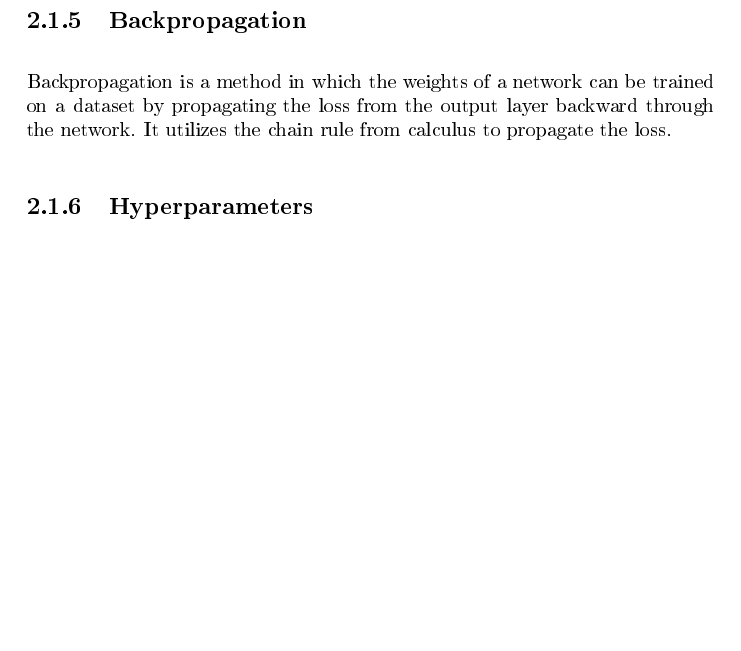
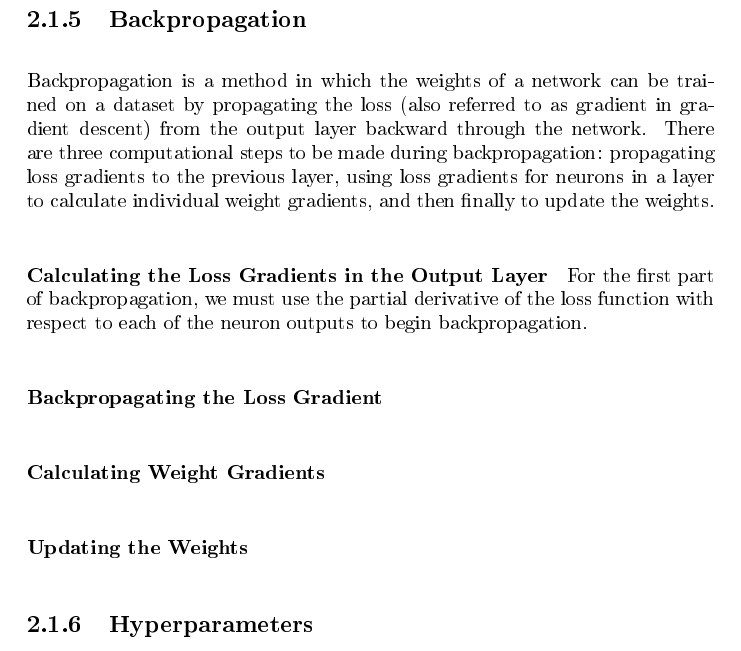
Before and after one commit to erikgroving/MscThesisReport, a LaTeX thesis (Report/Thesis.tex, which reads Report/Chapter2.tex): part of page 17 of 53, cut so that both start at the same text, the shorter picture padded with empty space. The pictures show the PDF file Report/Thesis.pdf that the author committed with the source.

Commit message:
report for the day

```diff
--- a/Report/Chapter2.tex
+++ b/Report/Chapter2.tex
@@ -65,13 +65,28 @@ Cross-entropy loss is a probabilistic loss function and as such, is frequently p
 In this function, $q(x_i)$ is the true probability of $x$ belonging to class $i$, therefore, $q(x_i) = 1$ when $x$ is of class $i$ and $0$ otherwise; $p(x_i)$ is equal to the predicted probability.
 
 \subsection{Backpropagation}\label{backprop}
-Backpropagation is a method in which the weights of a network can be trained on a dataset by propagating the loss from the output layer backward through the network. It utilizes the chain rule from calculus to propagate the loss.
+Backpropagation is a method in which the weights of a network can be trained on a dataset by propagating the loss (also referred to as gradient in gradient descent) from the output layer backward through the network. There are three computational steps to be made during backpropagation: propagating loss gradients to the previous layer, using loss gradients for neurons in a layer to calculate individual weight gradients, and then finally to update the weights.
+
+\paragraph{Calculating the Loss Gradients in the Output Layer}
+For the first part of backpropagation, we must use the partial derivative of the loss function with respect to each of the neuron outputs to begin backpropagation.
+
+
+\paragraph{Backpropagating the Loss Gradient}
+
+\paragraph{Calculating Weight Gradients}
+
+\paragraph{Updating the Weights}
+
 
 
 \subsection{Hyperparameters}
+
 \paragraph{Learning Rate}
+
 \paragraph{Batch Size}
+
 \paragraph{Momentum}
+
 \paragraph{Training Epochs}
 
 
```
Also changed, not shown: Report/References.bib (+2 -0 lines), Report/Thesis.pdf.
